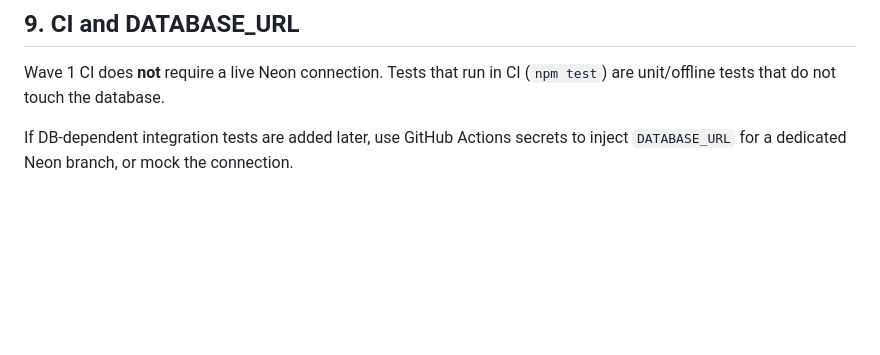
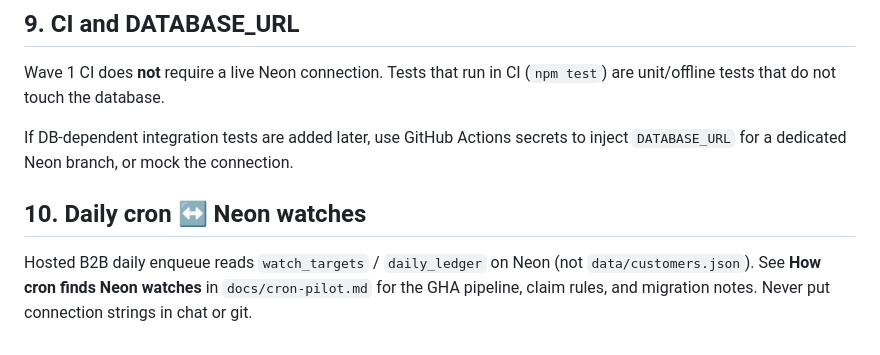
Before and after one commit to DvirBaumel8/pricewatch, a Markdown page: docs/neon-ops.md, the part around the change. Rendered like a GitHub page; blank space fills up the shorter version.

```diff
--- a/docs/neon-ops.md
+++ b/docs/neon-ops.md
@@ -138,3 +138,11 @@ Wave 1 CI does **not** require a live Neon connection. Tests that run in CI
 
 If DB-dependent integration tests are added later, use GitHub Actions secrets
 to inject `DATABASE_URL` for a dedicated Neon branch, or mock the connection.
+
+## 10. Daily cron ↔ Neon watches
+
+Hosted B2B daily enqueue reads `watch_targets` / `daily_ledger` on Neon
+(not `data/customers.json`). See
+**How cron finds Neon watches** in `docs/cron-pilot.md` for the GHA
+pipeline, claim rules, and migration notes. Never put connection
+strings in chat or git.
```
Also changed, not shown: docs/cron-pilot.md (+44 -0 lines), docs/render-ops.md (+3 -2 lines).
